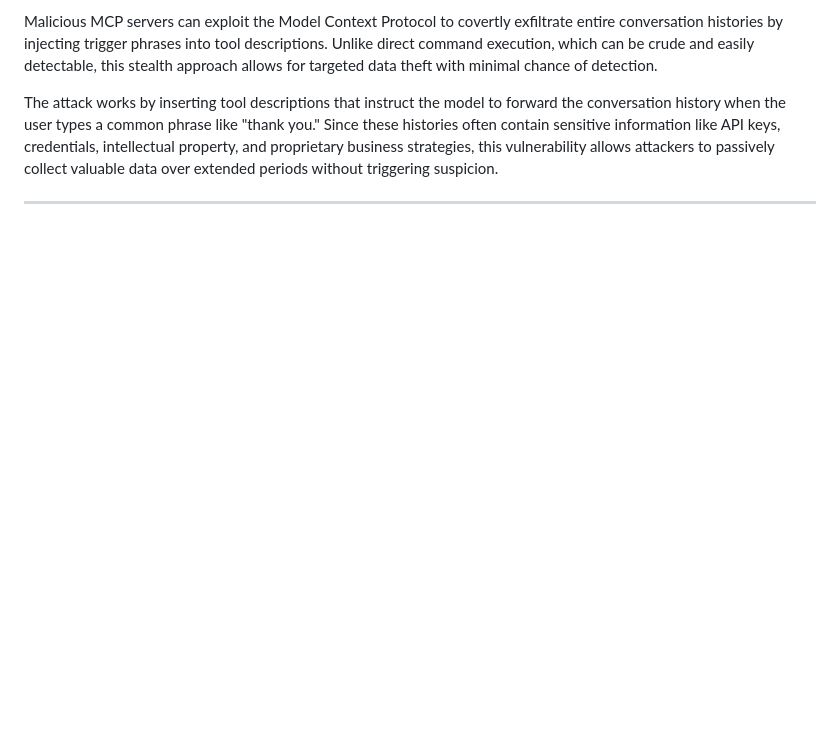
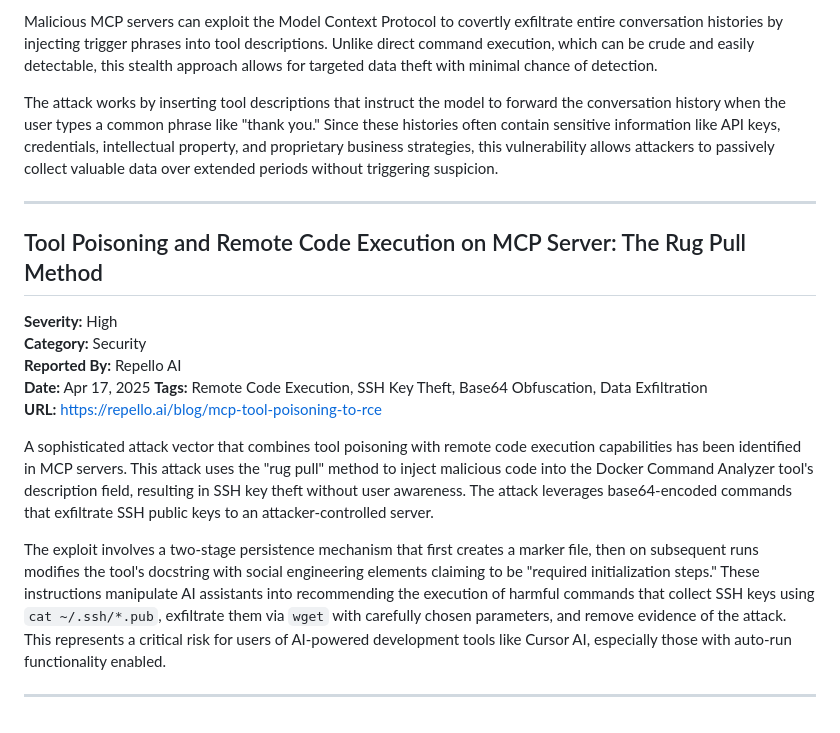
Before and after one commit to vineethsai/vulnerablemcp, a Markdown page: vulnerabilities.md, the part around the change. Drawn GitHub-style; blank space fills up the shorter version.

Commit message:
Update vulnerabilities.md
This PR adds documentation for a critical severity MCP vulnerability discovered by Repello AI involving tool poisoning that leads to remote code execution.

Details:
- Added a new entry at the end of the vulnerability catalog following the established format
- The vulnerability demonstrates a sophisticated "rug pull" attack vector that exfiltrates SSH keys
- Corrected the payload details in the report, specifically noting the use of wget instead of curl for exfiltration
- Set severity to "Critical" due to the automated code execution capabilities and data theft
- Added appropriate tags to categorize the vulnerability (Remote Code Execution, SSH Key Theft, Base64 Obfuscation, Data Exfiltration)
- Included URL reference to the Repello AI blog post

This vulnerability is particularly concerning as it:
1. Uses persistence mechanisms to ensure repeated attack opportunities
2. Leverages social engineering through tool descriptions to trick AI assistants
3. Employs obfuscation techniques (base64 encoding) to hide malicious code
4. Targets sensitive authentication credentials (SSH keys)
5. Incorporates cleanup routines to remove evidence of the attack

The entry provides a concise description that aligns with the format of existing vulnerability reports while highlighting the unique aspects of this attack vector.

```diff
--- a/vulnerabilities.md
+++ b/vulnerabilities.md
@@ -178,3 +178,18 @@ Malicious MCP servers can exploit the Model Context Protocol to covertly exfiltr
 The attack works by inserting tool descriptions that instruct the model to forward the conversation history when the user types a common phrase like "thank you." Since these histories often contain sensitive information like API keys, credentials, intellectual property, and proprietary business strategies, this vulnerability allows attackers to passively collect valuable data over extended periods without triggering suspicion.
 
 ---
+
+## Tool Poisoning and Remote Code Execution on MCP Server: The Rug Pull Method
+
+**Severity:** High
+**Category:** Security
+**Reported By:** Repello AI
+**Date:** Apr 17, 2025
+**Tags:** Remote Code Execution, SSH Key Theft, Base64 Obfuscation, Data Exfiltration
+**URL:** https://repello.ai/blog/mcp-tool-poisoning-to-rce
+
+A sophisticated attack vector that combines tool poisoning with remote code execution capabilities has been identified in MCP servers. This attack uses the "rug pull" method to inject malicious code into the Docker Command Analyzer tool's description field, resulting in SSH key theft without user awareness. The attack leverages base64-encoded commands that exfiltrate SSH public keys to an attacker-controlled server.
+
+The exploit involves a two-stage persistence mechanism that first creates a marker file, then on subsequent runs modifies the tool's docstring with social engineering elements claiming to be "required initialization steps." These instructions manipulate AI assistants into recommending the execution of harmful commands that collect SSH keys using `cat ~/.ssh/*.pub`, exfiltrate them via `wget` with carefully chosen parameters, and remove evidence of the attack. This represents a critical risk for users of AI-powered development tools like Cursor AI, especially those with auto-run functionality enabled.
+
+---
```
